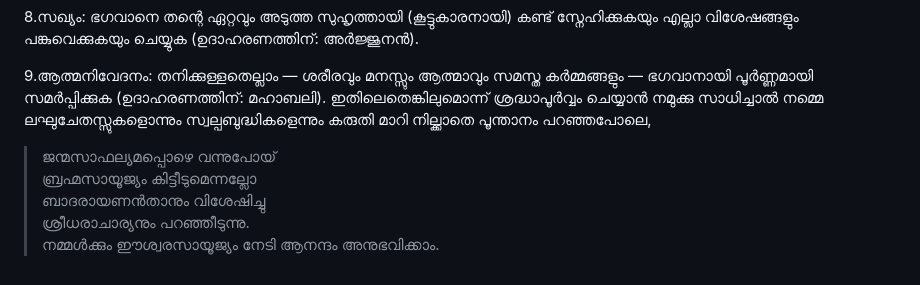
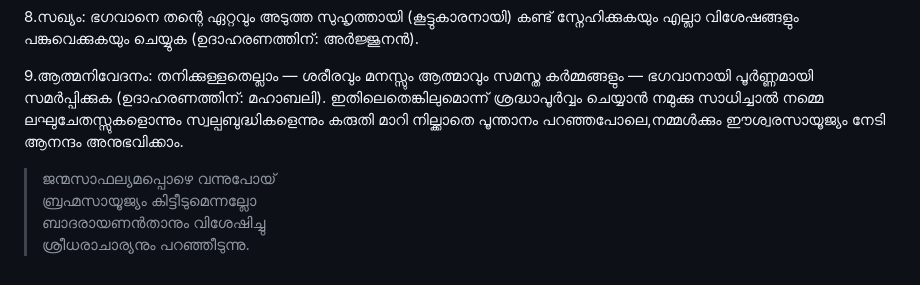
Before and after one commit to improvekrishna/Improveblog.github.io, a Markdown page: 2026-08-02-layman-and-God-post.md, the part around one of its changes. Rendered like a GitHub page.

```diff
--- a/2026-08-02-layman-and-God-post.md
+++ b/2026-08-02-layman-and-God-post.md
@@ -29,9 +30,9 @@ Date: 2026-08-03
 
 9.ആത്മനിവേദനം: തനിക്കുള്ളതെല്ലാം — ശരീരവും മനസ്സും ആത്മാവും സമസ്ത കർമ്മങ്ങളും — ഭഗവാനായി പൂർണ്ണമായി സമർപ്പിക്കുക (ഉദാഹരണത്തിന്: മഹാബലി).
 ഇതിലെതെങ്കിലുമൊന്ന് ശ്രദ്ധാപൂര്‍വ്വം ചെയ്യാന്‍ നമുക്കു സാധിച്ചാല്‍ നമ്മെ ലഘുചേതസ്സുകളൊന്നും സ്വല്പബുദ്ധികളെന്നും
-കരുതി മാറി നില്ക്കാതെ പൂന്താനം പറഞ്ഞപോലെ,
+കരുതി മാറി നില്ക്കാതെ പൂന്താനം പറഞ്ഞപോലെ,നമ്മള്‍ക്കും ഈശ്വരസായൂജ്യം നേടി ആനന്ദം അനുഭവിക്കാം.
+
 > ജന്മസാഫല്യമപ്പൊഴെ വന്നുപോയ്
 > ബ്രഹ്മസായൂജ്യം കിട്ടീടുമെന്നല്ലോ
 > ബാദരായണന്‍താനും വിശേഷിച്ചു
 > ശ്രീധരാചാര്യനും പറഞ്ഞീടുന്നു.
-നമ്മള്‍ക്കും ഈശ്വരസായൂജ്യം നേടി ആനന്ദം അനുഭവിക്കാം.
```
Also changed, not shown: other parts of 2026-08-02-layman-and-God-post.md (+1 -0 lines).
